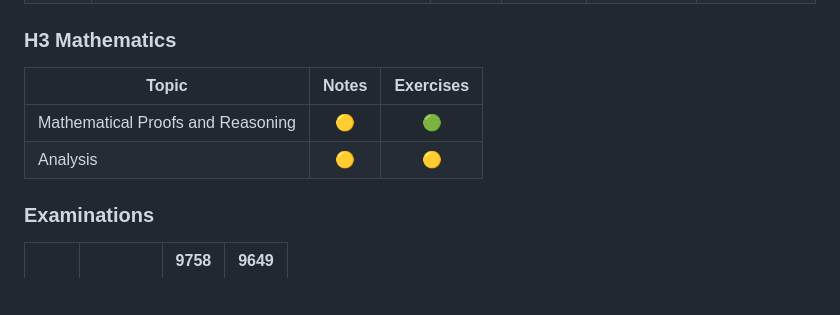
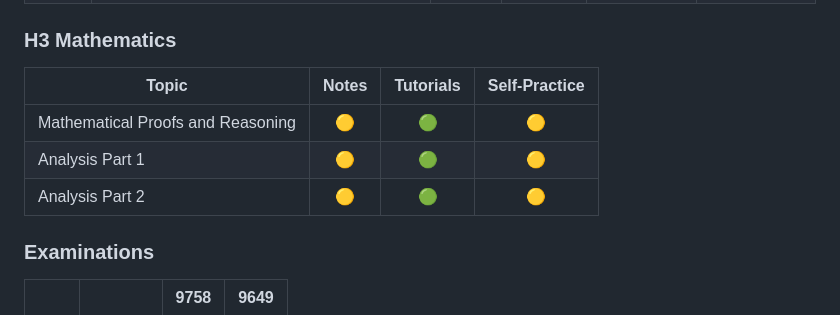
Before and after one commit to asdia0/TripleMath, a Markdown page: README.md, the part around the change. Rendered like a GitHub page; blank space fills up the shorter version.

```diff
--- a/README.md
+++ b/README.md
@@ -62,10 +62,12 @@ A green icon (🟢) indicates the relevant section has been added. A yellow icon
 
 ### H3 Mathematics
 
-| Topic                             | Notes | Exercises |
-| --------------------------------- | :---: | :-------: |
-| Mathematical Proofs and Reasoning |  🟡  |    🟢    |
-| Analysis                          |  🟡  |    🟡    |
+| Topic                             | Notes | Tutorials | Self-Practice |
+| --------------------------------- | :---: | :-------: | :-----------: |
+| Mathematical Proofs and Reasoning |  🟡  |    🟢    |      🟡      |
+| Analysis Part 1                   |  🟡  |    🟢    |      🟡      |
+| Analysis Part 2                   |  🟡  |    🟢    |      🟡      |
+
 
 ### Examinations
 
```
